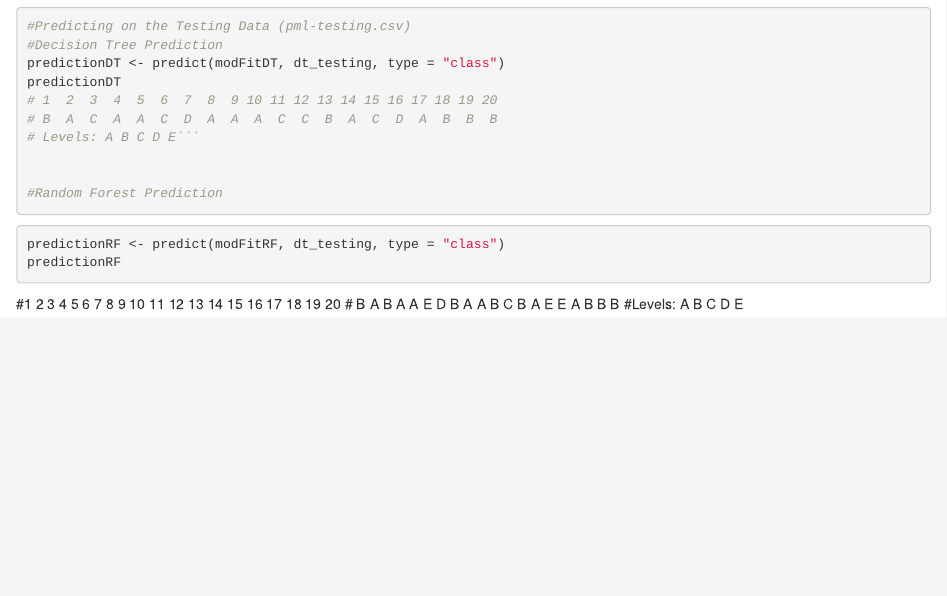
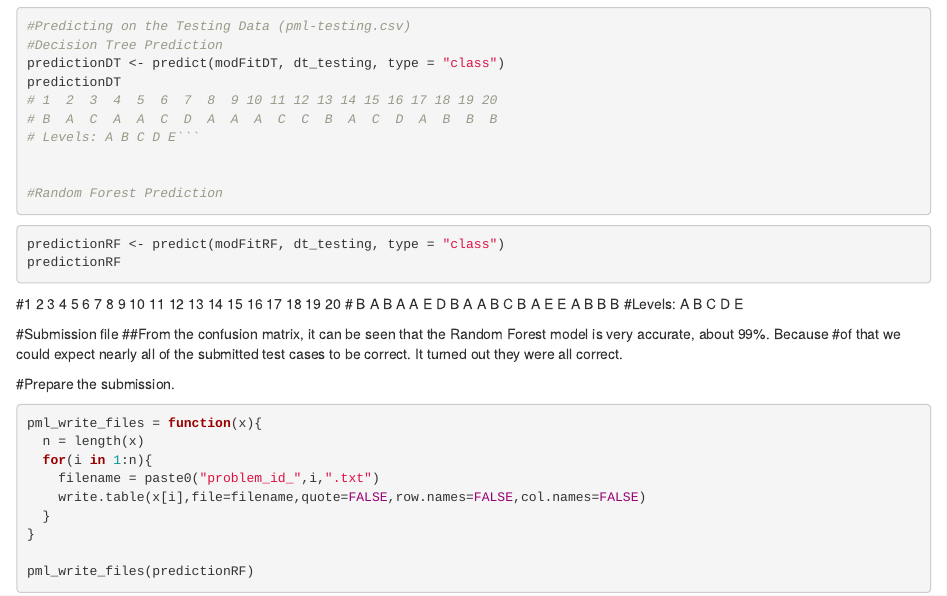
Before and after one commit to owuach/Practical-Machine-Learning-Prediction-Assignment, an R Markdown document (Prediction Assignment.rmd): the page in a window 1100 px wide, from 3800 px down. Rendered offline with R 4.5, knitr and Pandoc, with nearby package versions.

Commit message:
Update Prediction Assignment.rmd

````diff
--- a/Prediction Assignment.rmd
+++ b/Prediction Assignment.rmd
@@ -211,3 +211,19 @@ predictionRF
 #1  2  3  4  5  6  7  8  9 10 11 12 13 14 15 16 17 18 19 20
 # B  A  B  A  A  E  D  B  A  A  B  C  B  A  E  E  A  B  B  B
 #Levels: A B C D E
+
+#Submission file
+##From the confusion matrix, it can be seen that the Random Forest model is very accurate, about 99%. Because #of that we could expect nearly all of the submitted test cases to be correct. It turned out they were all correct.
+
+#Prepare the submission.
+```{r, eval=F}
+pml_write_files = function(x){
+  n = length(x)
+  for(i in 1:n){
+    filename = paste0("problem_id_",i,".txt")
+    write.table(x[i],file=filename,quote=FALSE,row.names=FALSE,col.names=FALSE)
+  }
+}
+
+pml_write_files(predictionRF)
+```
````
